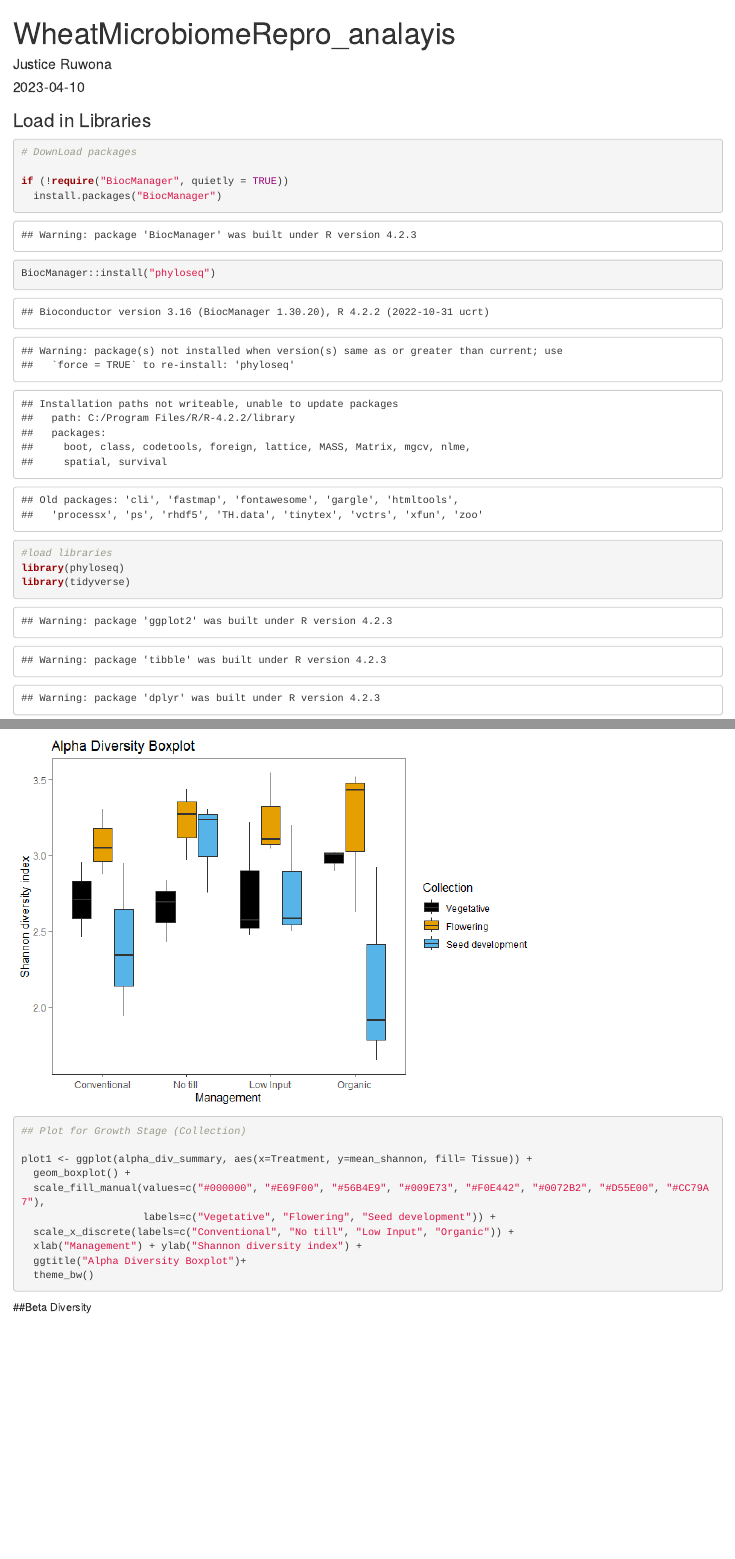
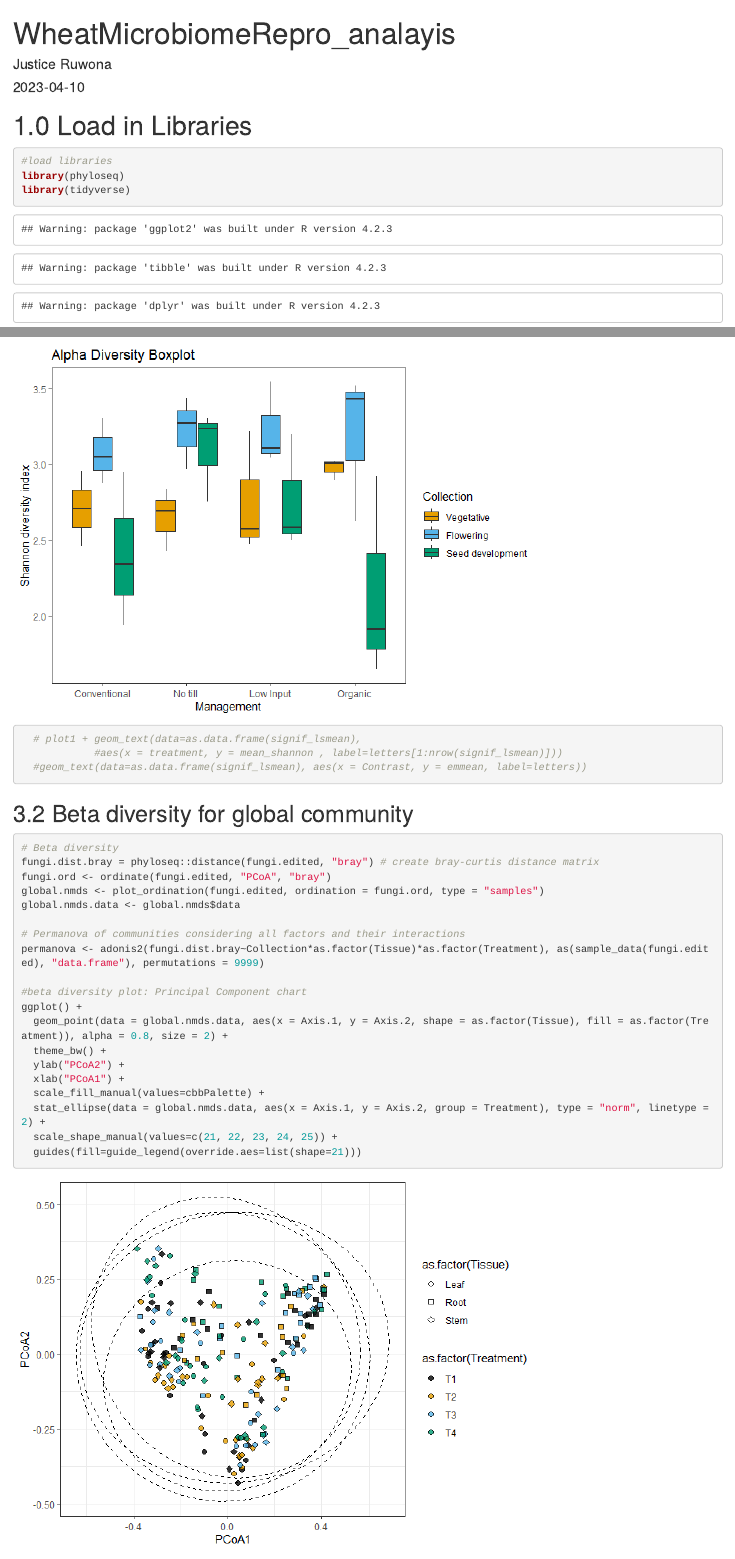
Before and after one commit to jruwona/Wheat_microbiomeRepro, an R Markdown document (Wheat_microbiomeReproScripts.Rmd): the page in a window 1100 px wide, from its top, and a second part further down, joined at a grey line. The pictures show the output file Wheat_microbiomeReproScripts.html that the author committed with the source, opened offline.

Commit message:
added beta analysis

````diff
--- a/Wheat_microbiomeReproScripts.Rmd
+++ b/Wheat_microbiomeReproScripts.Rmd
@@ -6,16 +6,8 @@ output:
   html_document:
       keep_md: yes
 ---
-### Load in Libraries
+# 1.0 Load in Libraries
 ```{r}
-# DownLoad packages
-
-if (!require("BiocManager", quietly = TRUE))
-  install.packages("BiocManager")
-
-BiocManager::install("phyloseq")
-
-
 #load libraries
 library(phyloseq)
 library(tidyverse)
@@ -144,20 +155,33 @@ ggplot(alpha_div_summary, aes(x=Treatment, y=mean_shannon, fill=Collection)) +
   theme(panel.background = element_rect(fill = "white"),
       panel.grid.major = element_blank(),
       panel.grid.minor = element_blank())
+  # plot1 + geom_text(data=as.data.frame(signif_lsmean),
+            #aes(x = treatment, y = mean_shannon , label=letters[1:nrow(signif_lsmean)]))
+  #geom_text(data=as.data.frame(signif_lsmean), aes(x = Contrast, y = emmean, label=letters))
 
-## Plot for Growth Stage (Collection)
 
-plot1 <- ggplot(alpha_div_summary, aes(x=Treatment, y=mean_shannon, fill= Tissue)) +
-  geom_boxplot() +
-  scale_fill_manual(values=c("#000000", "#E69F00", "#56B4E9", "#009E73", "#F0E442", "#0072B2", "#D55E00", "#CC79A7"),
-                    labels=c("Vegetative", "Flowering", "Seed development")) +
-  scale_x_discrete(labels=c("Conventional", "No till", "Low Input", "Organic")) +
-  xlab("Management") + ylab("Shannon diversity index") +
-  ggtitle("Alpha Diversity Boxplot")+
-  theme_bw()
+
 ```
 
-##Beta Diversity
+## 3.2 Beta diversity for global community
 ```{r}
+# Beta diversity
+fungi.dist.bray = phyloseq::distance(fungi.edited, "bray") # create bray-curtis distance matrix
+fungi.ord <- ordinate(fungi.edited, "PCoA", "bray")
+global.nmds <- plot_ordination(fungi.edited, ordination = fungi.ord, type = "samples")
+global.nmds.data <- global.nmds$data
 
+# Permanova of communities considering all factors and their interactions
+permanova <- adonis2(fungi.dist.bray~Collection*as.factor(Tissue)*as.factor(Treatment), as(sample_data(fungi.edited), "data.frame"), permutations = 9999)
+
+#beta diversity plot: Principal Component chart
+ggplot() +
+  geom_point(data = global.nmds.data, aes(x = Axis.1, y = Axis.2, shape = as.factor(Tissue), fill = as.factor(Treatment)), alpha = 0.8, size = 2) +
+  theme_bw() +
+  ylab("PCoA2") +
+  xlab("PCoA1") +
+  scale_fill_manual(values=cbbPalette) +
+  stat_ellipse(data = global.nmds.data, aes(x = Axis.1, y = Axis.2, group = Treatment), type = "norm", linetype = 2) +
+  scale_shape_manual(values=c(21, 22, 23, 24, 25)) +
+  guides(fill=guide_legend(override.aes=list(shape=21)))
 ```
````
Also changed, not shown: Wheat_microbiomeReproScripts.html, Wheat_microbiomeReproScripts.md, Wheat_microbiomeReproScripts_files/figure-html/unnamed-chunk-10-1.png (added), Wheat_microbiomeReproScripts_files/figure-html/unnamed-chunk-5-1.png, Wheat_microbiomeReproScripts_files/figure-html/unnamed-chunk-9-1.png (added), Wheat_microbiomeReproScripts.Rmd (43 more changed lines).
